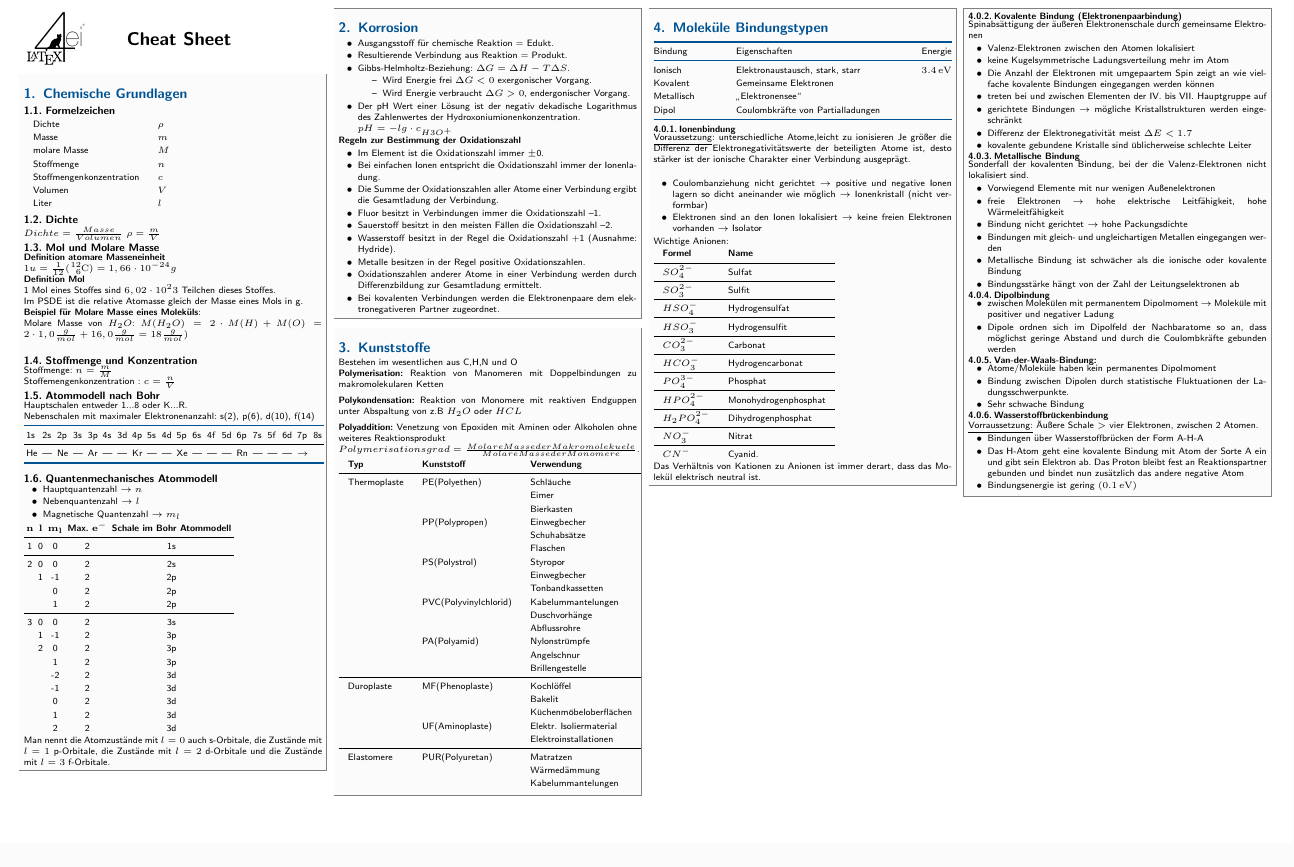
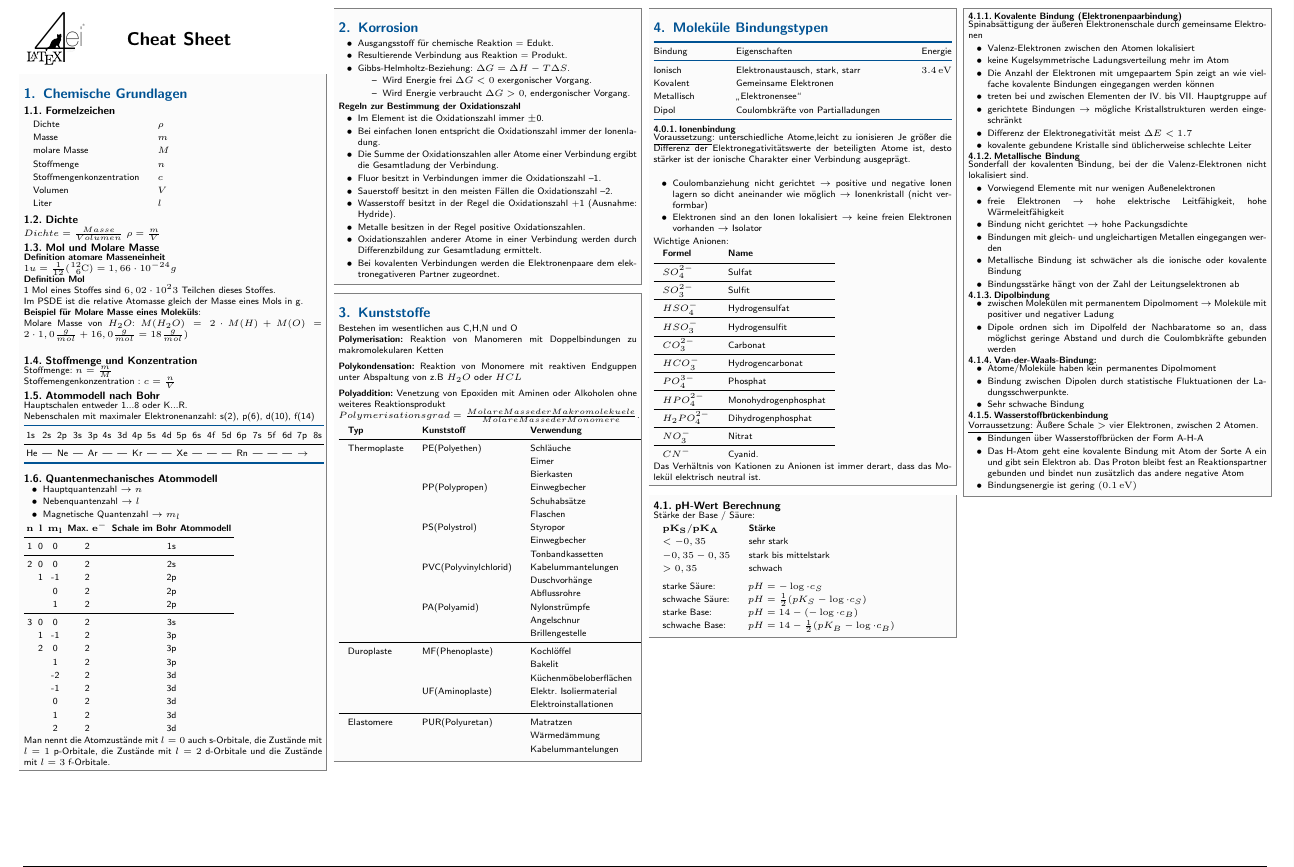
Before and after one commit to doppelplus/NaturWissenschaftenCheatSheet, a LaTeX document (Naturwissenschaften.tex): part of page 1 of 3, cut so that both start at the same text, the shorter picture padded with empty space. The pictures show the PDF file Naturwissenschaften.pdf that the author committed with the source.

Commit message:
pH-Wertberechnung ausführlicher gemacht

```diff
--- a/Naturwissenschaften.tex
+++ b/Naturwissenschaften.tex
@@ -121,9 +121,6 @@
 				\item Wird Energie frei $\Delta G < 0$ exergonischer Vorgang.
 				\item Wird Energie verbraucht $\Delta G>0$, endergonischer Vorgang.
 			\end{itemize}
-
-			\item Der pH Wert einer Lösung ist der negativ dekadische Logarithmus des Zahlenwertes der Hydroxoniumionenkonzentration.\\
-					$pH = -lg\cdot c_{H3O^+}$
 		\end{itemize}
 
 		\textbf{Regeln zur Bestimmung der Oxidationszahl}
@@ -230,6 +227,27 @@
 		\end{tabular}\\
 	Das Verhältnis von Kationen zu Anionen ist immer derart,
 	dass das Molekül elektrisch neutral ist.
+
+	\end{sectionbox}
+
+	\begin{sectionbox}
+		\subsection{pH-Wert Berechnung}
+			Stärke der Base / Säure:\\
+			\begin{tabular}{ll}
+			$\mathbf{pK_S / pK_A}$ & \textbf{Stärke}\\
+			$<-0,35$ & sehr stark\\
+			$-0,35 - 0,35 $ & stark bis mittelstark\\
+			$>0,35$ & schwach\\
+
+
+			\end{tabular}\\
+
+			\begin{tabular}{ll}
+				starke Säure: & $pH = -\log\cdot c_{S}$\\
+				schwache Säure: & $pH = \frac{1}{2}(pK_S-\log\cdot c_{S})$\\
+				starke Base: & $pH = 14 - (-\log\cdot c_{B})$\\
+				schwache Base: & $pH = 14 - \frac{1}{2}(pK_B-\log\cdot c_{B})$\\
+			\end{tabular}
 
 	\end{sectionbox}
 	\begin{sectionbox}
```
Also changed, not shown: Naturwissenschaften.pdf.
